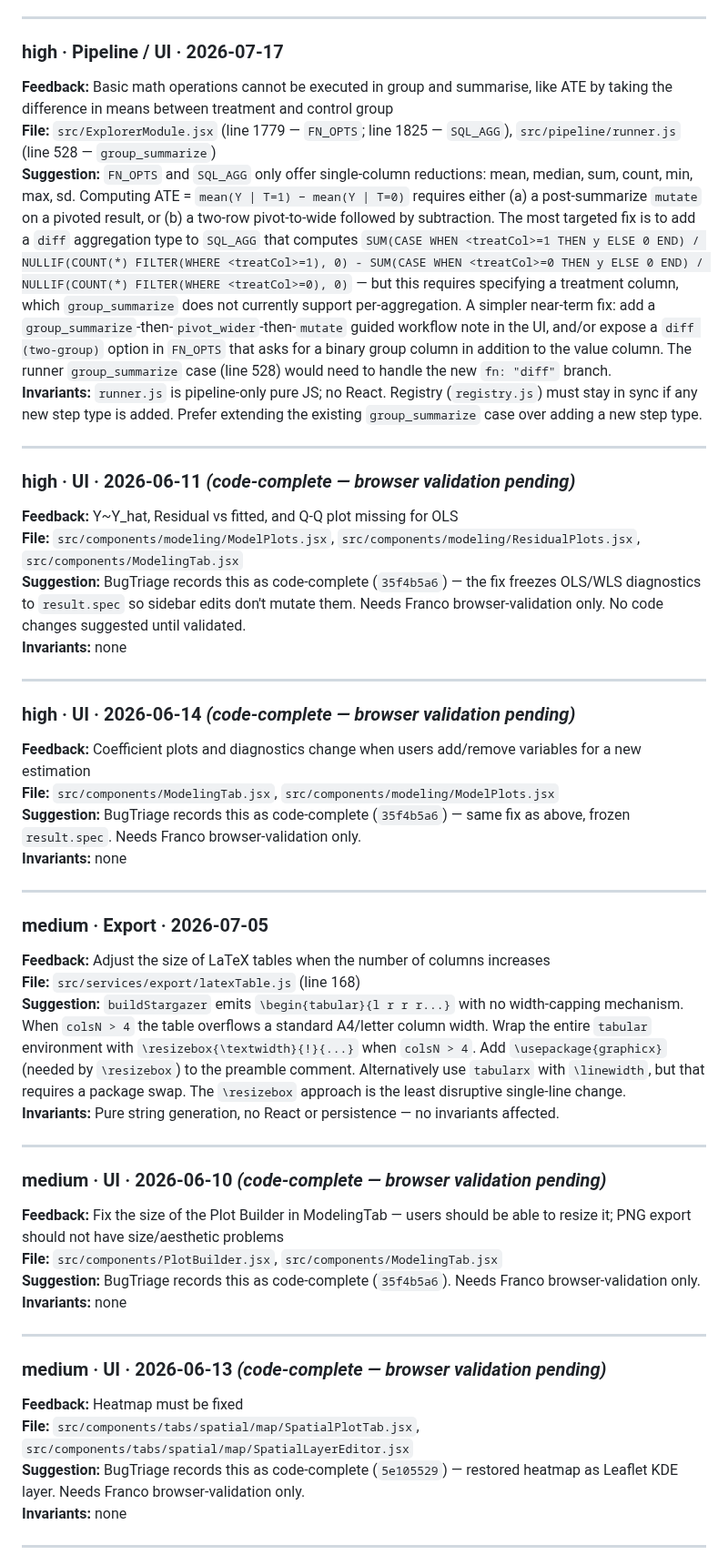
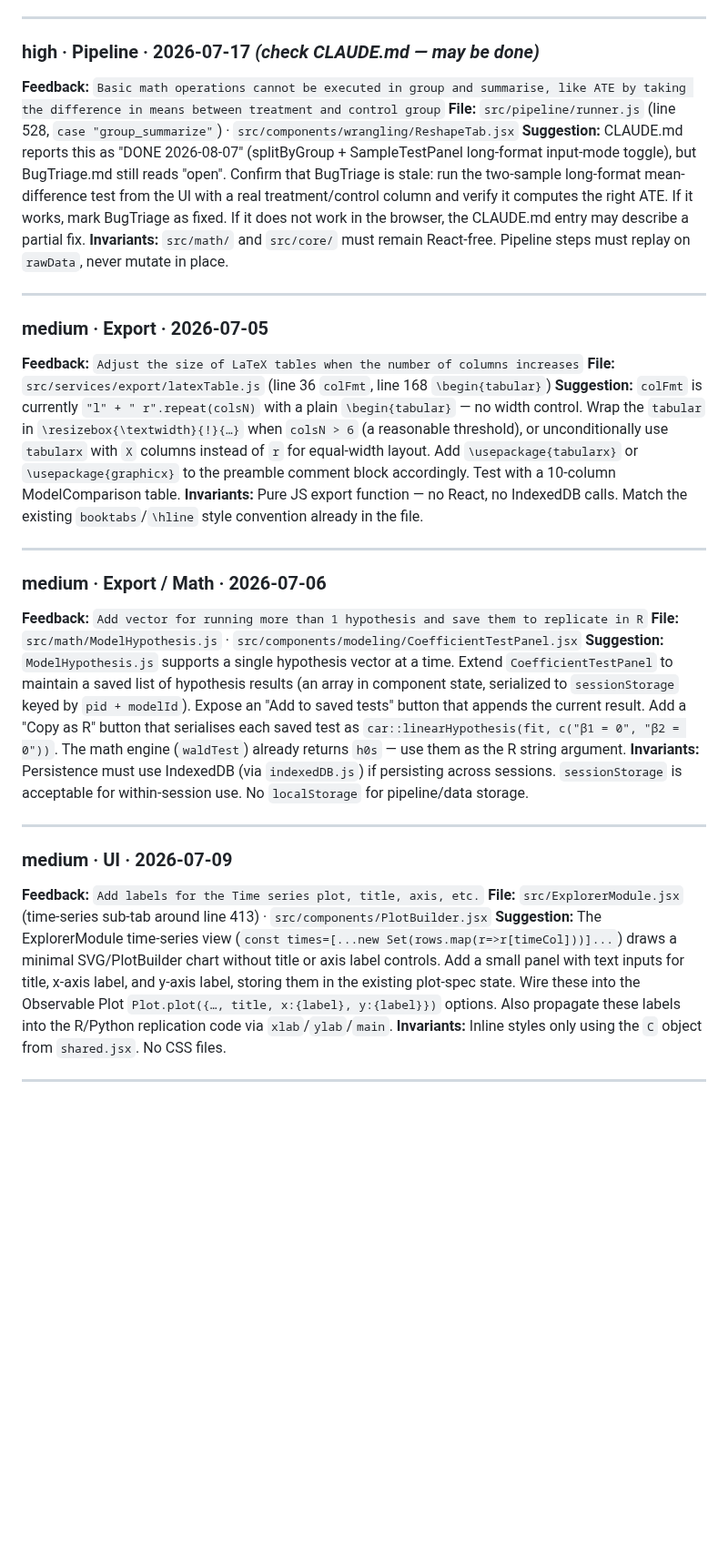
Before and after one commit to 1francom/econsolver, a Markdown page: FeedbackAnalysisReport.md, the part around one of its changes. Shown at 91% size. GitHub-like rendering; blank space fills up the shorter version.

Commit message:
chore(feedback): analysis report 2026-08-16
Co-Authored-By: Claude Sonnet 4.6 <noreply@anthropic.com>
Claude-Session: https://claude.ai/code/session_01GMX3XmbF91wG26sfv44pHg

```diff
--- a/FeedbackAnalysisReport.md
+++ b/FeedbackAnalysisReport.md
@@ -33,51 +44,35 @@
 
 ---
 
-### high · Pipeline / UI · 2026-07-17
-**Feedback:** Basic math operations cannot be executed in group and summarise, like ATE by taking the difference in means between treatment and control group
-**File:** `src/ExplorerModule.jsx` (line 1779 — `FN_OPTS`; line 1825 — `SQL_AGG`), `src/pipeline/runner.js` (line 528 — `group_summarize`)
-**Suggestion:** `FN_OPTS` and `SQL_AGG` only offer single-column reductions: mean, median, sum, count, min, max, sd. Computing ATE = `mean(Y | T=1) − mean(Y | T=0)` requires either (a) a post-summarize `mutate` on a pivoted result, or (b) a two-row pivot-to-wide followed by subtraction. The most targeted fix is to add a `diff` aggregation type to `SQL_AGG` that computes `SUM(CASE WHEN <treatCol>=1 THEN y ELSE 0 END) / NULLIF(COUNT(*) FILTER(WHERE <treatCol>=1), 0) - SUM(CASE WHEN <treatCol>=0 THEN y ELSE 0 END) / NULLIF(COUNT(*) FILTER(WHERE <treatCol>=0), 0)` — but this requires specifying a treatment column, which `group_summarize` does not currently support per-aggregation. A simpler near-term fix: add a `group_summarize`-then-`pivot_wider`-then-`mutate` guided workflow note in the UI, and/or expose a `diff (two-group)` option in `FN_OPTS` that asks for a binary group column in addition to the value column. The runner `group_summarize` case (line 528) would need to handle the new `fn: "diff"` branch.
-**Invariants:** `runner.js` is pipeline-only pure JS; no React. Registry (`registry.js`) must stay in sync if any new step type is added. Prefer extending the existing `group_summarize` case over adding a new step type.
-
----
-
-### high · UI · 2026-06-11 *(code-complete — browser validation pending)*
-**Feedback:** Y~Y_hat, Residual vs fitted, and Q-Q plot missing for OLS
-**File:** `src/components/modeling/ModelPlots.jsx`, `src/components/modeling/ResidualPlots.jsx`, `src/components/ModelingTab.jsx`
-**Suggestion:** BugTriage records this as code-complete (`35f4b5a6`) — the fix freezes OLS/WLS diagnostics to `result.spec` so sidebar edits don't mutate them. Needs Franco browser-validation only. No code changes suggested until validated.
-**Invariants:** none
-
----
-
-### high · UI · 2026-06-14 *(code-complete — browser validation pending)*
-**Feedback:** Coefficient plots and diagnostics change when users add/remove variables for a new estimation
-**File:** `src/components/ModelingTab.jsx`, `src/components/modeling/ModelPlots.jsx`
-**Suggestion:** BugTriage records this as code-complete (`35f4b5a6`) — same fix as above, frozen `result.spec`. Needs Franco browser-validation only.
-**Invariants:** none
+### high · Pipeline · 2026-07-17 *(check CLAUDE.md — may be done)*
+**Feedback:** `Basic math operations cannot be executed in group and summarise, like ATE by taking the difference in means between treatment and control group`
+**File:** `src/pipeline/runner.js` (line 528, `case "group_summarize"`) · `src/components/wrangling/ReshapeTab.jsx`
+**Suggestion:** CLAUDE.md reports this as "DONE 2026-08-07" (splitByGroup + SampleTestPanel long-format input-mode toggle), but BugTriage.md still reads "open". Confirm that BugTriage is stale: run the two-sample long-format mean-difference test from the UI with a real treatment/control column and verify it computes the right ATE. If it works, mark BugTriage as fixed. If it does not work in the browser, the CLAUDE.md entry may describe a partial fix.
+**Invariants:** `src/math/` and `src/core/` must remain React-free. Pipeline steps must replay on `rawData`, never mutate in place.
 
 ---
 
 ### medium · Export · 2026-07-05
-**Feedback:** Adjust the size of LaTeX tables when the number of columns increases
-**File:** `src/services/export/latexTable.js` (line 168)
-**Suggestion:** `buildStargazer` emits `\begin{tabular}{l r r r...}` with no width-capping mechanism. When `colsN > 4` the table overflows a standard A4/letter column width. Wrap the entire `tabular` environment with `\resizebox{\textwidth}{!}{...}` when `colsN > 4`. Add `\usepackage{graphicx}` (needed by `\resizebox`) to the preamble comment. Alternatively use `tabularx` with `\linewidth`, but that requires a package swap. The `\resizebox` approach is the least disruptive single-line change.
-**Invariants:** Pure string generation, no React or persistence — no invariants affected.
+**Feedback:** `Adjust the size of LaTeX tables when the number of columns increases`
+**File:** `src/services/export/latexTable.js` (line 36 `colFmt`, line 168 `\begin{tabular}`)
+**Suggestion:** `colFmt` is currently `"l" + " r".repeat(colsN)` with a plain `\begin{tabular}` — no width control. Wrap the `tabular` in `\resizebox{\textwidth}{!}{…}` when `colsN > 6` (a reasonable threshold), or unconditionally use `tabularx` with `X` columns instead of `r` for equal-width layout. Add `\usepackage{tabularx}` or `\usepackage{graphicx}` to the preamble comment block accordingly. Test with a 10-column ModelComparison table.
+**Invariants:** Pure JS export function — no React, no IndexedDB calls. Match the existing `booktabs`/`\hline` style convention already in the file.
 
 ---
 
-### medium · UI · 2026-06-10 *(code-complete — browser validation pending)*
-**Feedback:** Fix the size of the Plot Builder in ModelingTab — users should be able to resize it; PNG export should not have size/aesthetic problems
-**File:** `src/components/PlotBuilder.jsx`, `src/components/ModelingTab.jsx`
-**Suggestion:** BugTriage records this as code-complete (`35f4b5a6`). Needs Franco browser-validation only.
-**Invariants:** none
+### medium · Export / Math · 2026-07-06
+**Feedback:** `Add vector for running more than 1 hypothesis and save them to replicate in R`
+**File:** `src/math/ModelHypothesis.js` · `src/components/modeling/CoefficientTestPanel.jsx`
+**Suggestion:** `ModelHypothesis.js` supports a single hypothesis vector at a time. Extend `CoefficientTestPanel` to maintain a saved list of hypothesis results (an array in component state, serialized to `sessionStorage` keyed by `pid + modelId`). Expose an "Add to saved tests" button that appends the current result. Add a "Copy as R" button that serialises each saved test as `car::linearHypothesis(fit, c("β1 = 0", "β2 = 0"))`. The math engine (`waldTest`) already returns `h0s` — use them as the R string argument.
+**Invariants:** Persistence must use IndexedDB (via `indexedDB.js`) if persisting across sessions. `sessionStorage` is acceptable for within-session use. No `localStorage` for pipeline/data storage.
 
 ---
 
-### medium · UI · 2026-06-13 *(code-complete — browser validation pending)*
-**Feedback:** Heatmap must be fixed
-**File:** `src/components/tabs/spatial/map/SpatialPlotTab.jsx`, `src/components/tabs/spatial/map/SpatialLayerEditor.jsx`
-**Suggestion:** BugTriage records this as code-complete (`5e105529`) — restored heatmap as Leaflet KDE layer. Needs Franco browser-validation only.
-**Invariants:** none
+### medium · UI · 2026-07-09
+**Feedback:** `Add labels for the Time series plot, title, axis, etc.`
+**File:** `src/ExplorerModule.jsx` (time-series sub-tab around line 413) · `src/components/PlotBuilder.jsx`
+**Suggestion:** The ExplorerModule time-series view (`const times=[...new Set(rows.map(r=>r[timeCol]))]...`) draws a minimal SVG/PlotBuilder chart without title or axis label controls. Add a small panel with text inputs for title, x-axis label, and y-axis label, storing them in the existing plot-spec state. Wire these into the Observable Plot `Plot.plot({…, title, x:{label}, y:{label}})` options. Also propagate these labels into the R/Python replication code via `xlab`/`ylab`/`main`.
+**Invariants:** Inline styles only using the `C` object from `shared.jsx`. No CSS files.
 
 ---
 
```
Also changed, not shown: other parts of FeedbackAnalysisReport.md (+187 -157 lines).
